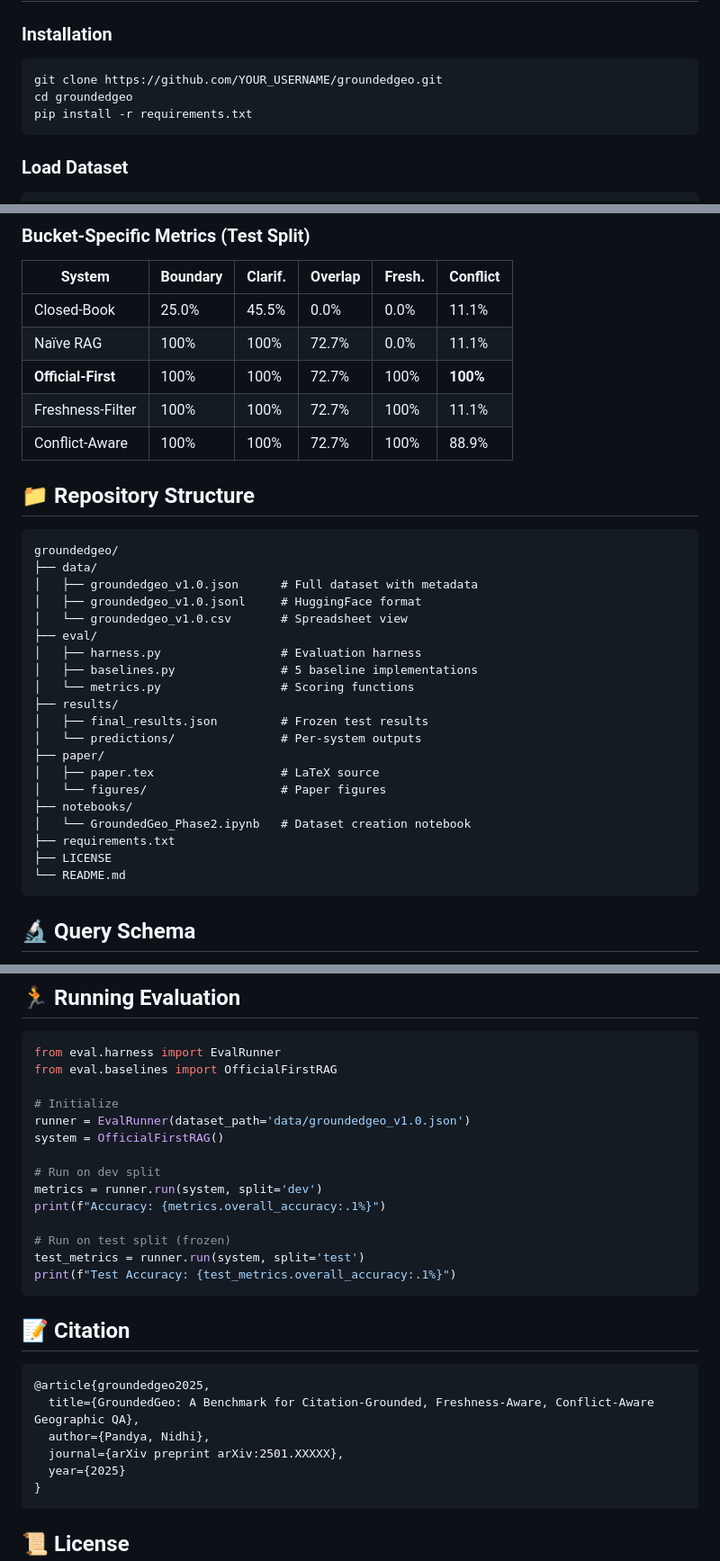
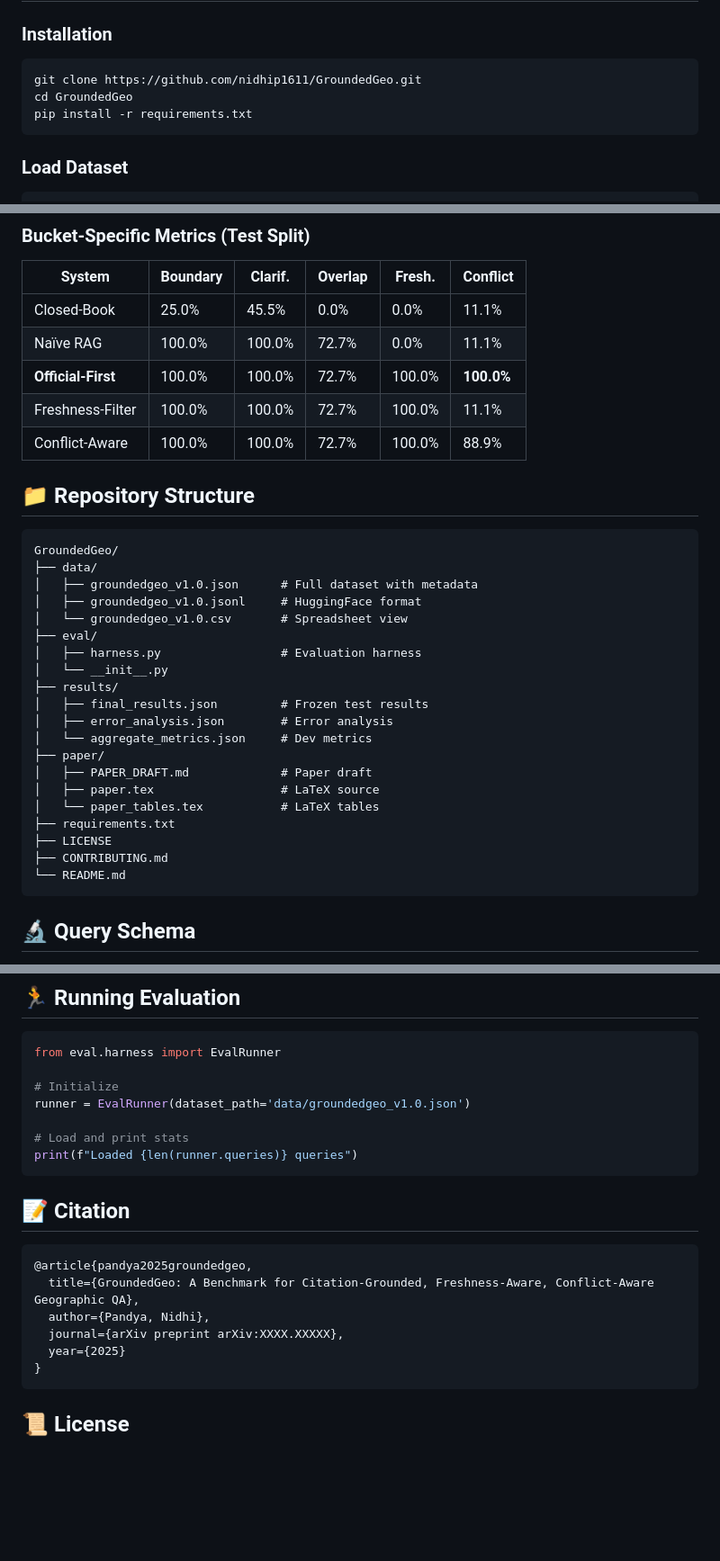
Before and after one commit to nidhip1611/GroundedGeo, a Markdown page: README.md, 3 parts joined by grey strips. Shown at 90% size. Drawn GitHub-style; blank space fills up the shorter version.

````diff
--- a/README.md
+++ b/README.md
@@ -35,8 +35,8 @@
 
 ### Installation
 ```bash
-git clone https://github.com/YOUR_USERNAME/groundedgeo.git
-cd groundedgeo
+git clone https://github.com/nidhip1611/GroundedGeo.git
+cd GroundedGeo
 pip install -r requirements.txt
 ```
 
@@ -84,32 +84,32 @@ print(dataset)
 | System | Boundary | Clarif. | Overlap | Fresh. | Conflict |
 |--------|----------|---------|---------|--------|----------|
 | Closed-Book | 25.0% | 45.5% | 0.0% | 0.0% | 11.1% |
-| Naïve RAG | 100% | 100% | 72.7% | 0.0% | 11.1% |
-| **Official-First** | 100% | 100% | 72.7% | 100% | **100%** |
-| Freshness-Filter | 100% | 100% | 72.7% | 100% | 11.1% |
-| Conflict-Aware | 100% | 100% | 72.7% | 100% | 88.9% |
+| Naïve RAG | 100.0% | 100.0% | 72.7% | 0.0% | 11.1% |
+| **Official-First** | 100.0% | 100.0% | 72.7% | 100.0% | **100.0%** |
+| Freshness-Filter | 100.0% | 100.0% | 72.7% | 100.0% | 11.1% |
+| Conflict-Aware | 100.0% | 100.0% | 72.7% | 100.0% | 88.9% |
 
 ## 📁 Repository Structure
 ```
-groundedgeo/
+GroundedGeo/
 ├── data/
 │   ├── groundedgeo_v1.0.json      # Full dataset with metadata
 │   ├── groundedgeo_v1.0.jsonl     # HuggingFace format
 │   └── groundedgeo_v1.0.csv       # Spreadsheet view
 ├── eval/
 │   ├── harness.py                 # Evaluation harness
-│   ├── baselines.py               # 5 baseline implementations
-│   └── metrics.py                 # Scoring functions
+│   └── __init__.py
 ├── results/
 │   ├── final_results.json         # Frozen test results
-│   └── predictions/               # Per-system outputs
+│   ├── error_analysis.json        # Error analysis
+│   └── aggregate_metrics.json     # Dev metrics
 ├── paper/
+│   ├── PAPER_DRAFT.md             # Paper draft
 │   ├── paper.tex                  # LaTeX source
-│   └── figures/                   # Paper figures
-├── notebooks/
-│   └── GroundedGeo_Phase2.ipynb   # Dataset creation notebook
+│   └── paper_tables.tex           # LaTeX tables
 ├── requirements.txt
 ├── LICENSE
+├── CONTRIBUTING.md
 └── README.md
 ```
 
@@ -146,27 +146,20 @@ Each query contains:
 ## 🏃 Running Evaluation
 ```python
 from eval.harness import EvalRunner
-from eval.baselines import OfficialFirstRAG
 
 # Initialize
 runner = EvalRunner(dataset_path='data/groundedgeo_v1.0.json')
-system = OfficialFirstRAG()
 
-# Run on dev split
-metrics = runner.run(system, split='dev')
-print(f"Accuracy: {metrics.overall_accuracy:.1%}")
-
-# Run on test split (frozen)
-test_metrics = runner.run(system, split='test')
-print(f"Test Accuracy: {test_metrics.overall_accuracy:.1%}")
+# Load and print stats
+print(f"Loaded {len(runner.queries)} queries")
 ```
 
 ## 📝 Citation
 ```bibtex
-@article{groundedgeo2025,
+@article{pandya2025groundedgeo,
   title={GroundedGeo: A Benchmark for Citation-Grounded, Freshness-Aware, Conflict-Aware Geographic QA},
   author={Pandya, Nidhi},
-  journal={arXiv preprint arXiv:2501.XXXXX},
+  journal={arXiv preprint arXiv:XXXX.XXXXX},
   year={2025}
 }
 ```
````
Also changed, not shown: other parts of README.md (+7 -7 lines).
